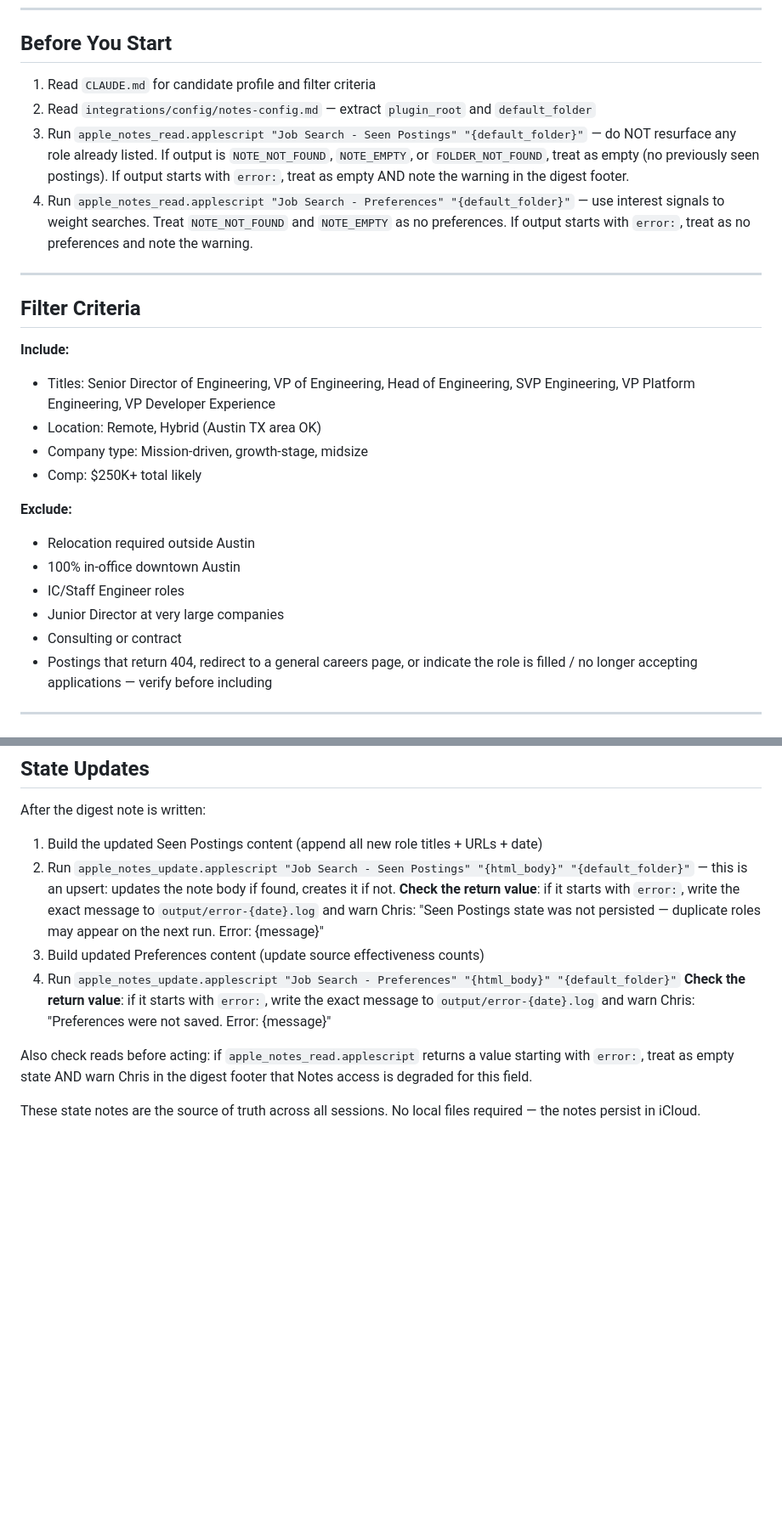
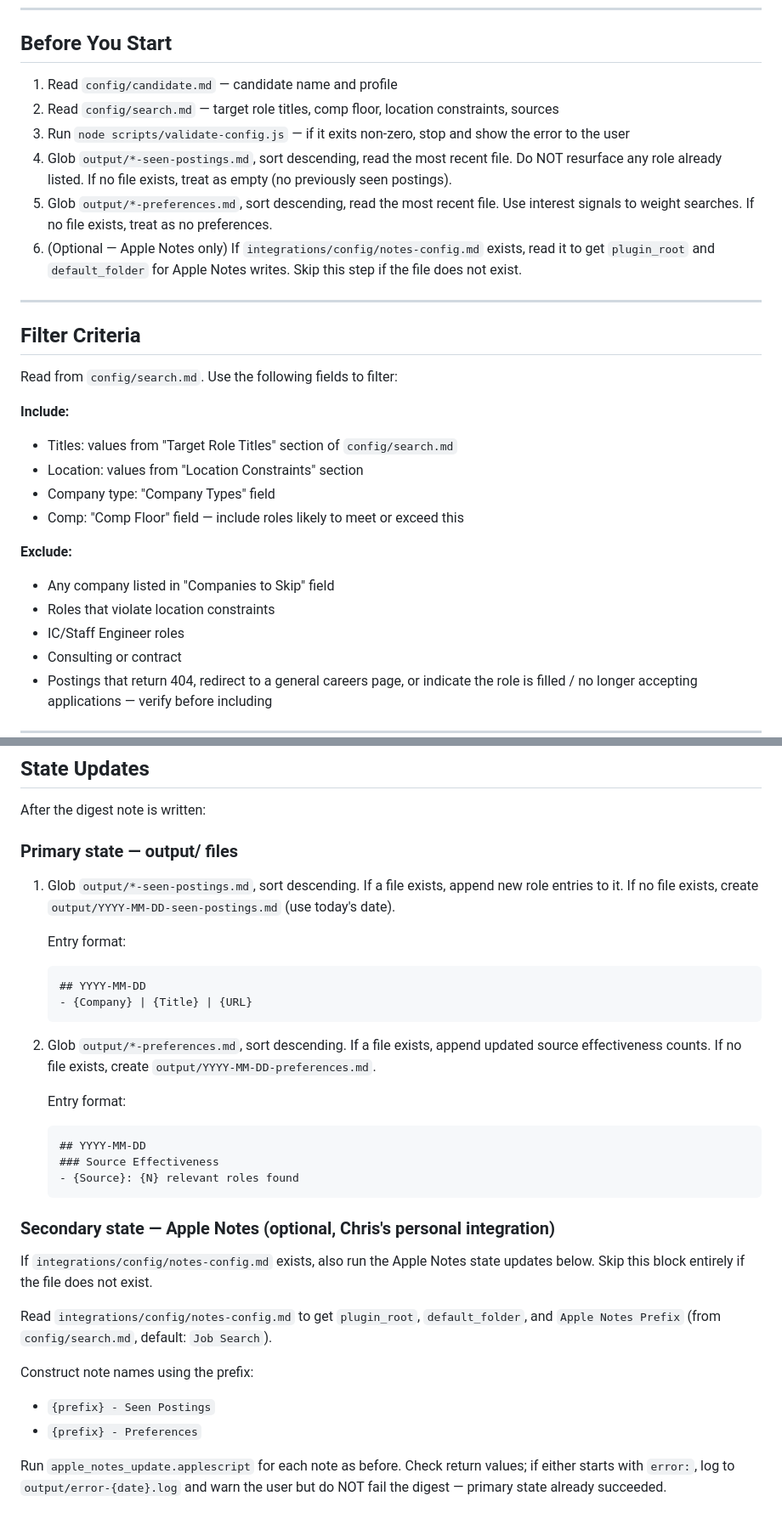
Before and after one commit to chriscantu/job-seeker, a Markdown page: skills/daily-digest/SKILL.md, 2 parts joined by grey strips. Shown at 85% size. Rendered like a GitHub page; blank space fills up the shorter version.

Commit message:
feat(daily-digest): read config files, use output/ for state
- Config reads: candidate.md + search.md replace CLAUDE.md inline data
- State: output/ markdown files are now primary; Apple Notes is optional secondary
- Greeting: uses Name field from config instead of hardcoded "Chris"
- Filter criteria: derived from config/search.md

Co-Authored-By: Claude Sonnet 4.6 <noreply@anthropic.com>

````diff
--- a/skills/daily-digest/SKILL.md
+++ b/skills/daily-digest/SKILL.md
@@ -54,32 +54,34 @@ values, and error handling reference.
 
 ## Before You Start
 
-1. Read `CLAUDE.md` for candidate profile and filter criteria
-2. Read `integrations/config/notes-config.md` — extract `plugin_root` and `default_folder`
-3. Run `apple_notes_read.applescript "Job Search - Seen Postings" "{default_folder}"` —
-   do NOT resurface any role already listed. If output is `NOTE_NOT_FOUND`, `NOTE_EMPTY`,
-   or `FOLDER_NOT_FOUND`, treat as empty (no previously seen postings).
-   If output starts with `error:`, treat as empty AND note the warning in the digest footer.
-4. Run `apple_notes_read.applescript "Job Search - Preferences" "{default_folder}"` —
-   use interest signals to weight searches. Treat `NOTE_NOT_FOUND` and `NOTE_EMPTY` as no
-   preferences. If output starts with `error:`, treat as no preferences and note the warning.
+1. Read `config/candidate.md` — candidate name and profile
+2. Read `config/search.md` — target role titles, comp floor, location constraints, sources
+3. Run `node scripts/validate-config.js` — if it exits non-zero, stop and show the error to the user
+4. Glob `output/*-seen-postings.md`, sort descending, read the most recent file.
+   Do NOT resurface any role already listed. If no file exists, treat as empty
+   (no previously seen postings).
+5. Glob `output/*-preferences.md`, sort descending, read the most recent file.
+   Use interest signals to weight searches. If no file exists, treat as no preferences.
+6. (Optional — Apple Notes only) If `integrations/config/notes-config.md` exists,
+   read it to get `plugin_root` and `default_folder` for Apple Notes writes.
+   Skip this step if the file does not exist.
 
 ---
 
 ## Filter Criteria
 
+Read from `config/search.md`. Use the following fields to filter:
+
 **Include:**
-- Titles: Senior Director of Engineering, VP of Engineering, Head of Engineering,
-  SVP Engineering, VP Platform Engineering, VP Developer Experience
-- Location: Remote, Hybrid (Austin TX area OK)
-- Company type: Mission-driven, growth-stage, midsize
-- Comp: $250K+ total likely
+- Titles: values from "Target Role Titles" section of `config/search.md`
+- Location: values from "Location Constraints" section
+- Company type: "Company Types" field
+- Comp: "Comp Floor" field — include roles likely to meet or exceed this
 
 **Exclude:**
-- Relocation required outside Austin
-- 100% in-office downtown Austin
+- Any company listed in "Companies to Skip" field
+- Roles that violate location constraints
 - IC/Staff Engineer roles
-- Junior Director at very large companies
 - Consulting or contract
 - Postings that return 404, redirect to a general careers page, or indicate
   the role is filled / no longer accepting applications — verify before including
@@ -270,20 +275,41 @@ is the intended delivery channel — everything else is a workaround.
 
 After the digest note is written:
 
-1. Build the updated Seen Postings content (append all new role titles + URLs + date)
-2. Run `apple_notes_update.applescript "Job Search - Seen Postings" "{html_body}" "{default_folder}"`
-   — this is an upsert: updates the note body if found, creates it if not.
-   **Check the return value**: if it starts with `error:`, write the exact message to
-   `output/error-{date}.log` and warn Chris: "Seen Postings state was not persisted —
-   duplicate roles may appear on the next run. Error: {message}"
-3. Build updated Preferences content (update source effectiveness counts)
-4. Run `apple_notes_update.applescript "Job Search - Preferences" "{html_body}" "{default_folder}"`
-   **Check the return value**: if it starts with `error:`, write the exact message to
-   `output/error-{date}.log` and warn Chris: "Preferences were not saved. Error: {message}"
+### Primary state — output/ files
 
-Also check reads before acting: if `apple_notes_read.applescript` returns a value starting
-with `error:`, treat as empty state AND warn Chris in the digest footer that Notes access
-is degraded for this field.
+1. Glob `output/*-seen-postings.md`, sort descending. If a file exists, append
+   new role entries to it. If no file exists, create `output/YYYY-MM-DD-seen-postings.md`
+   (use today's date).
 
-These state notes are the source of truth across all sessions. No local files
-required — the notes persist in iCloud.
+   Entry format:
+   ```
+   ## YYYY-MM-DD
+   - {Company} | {Title} | {URL}
+   ```
+
+2. Glob `output/*-preferences.md`, sort descending. If a file exists, append
+   updated source effectiveness counts. If no file exists, create
+   `output/YYYY-MM-DD-preferences.md`.
+
+   Entry format:
+   ```
+   ## YYYY-MM-DD
+   ### Source Effectiveness
+   - {Source}: {N} relevant roles found
+   ```
+
+### Secondary state — Apple Notes (optional, Chris's personal integration)
+
+If `integrations/config/notes-config.md` exists, also run the Apple Notes
+state updates below. Skip this block entirely if the file does not exist.
+
+Read `integrations/config/notes-config.md` to get `plugin_root`, `default_folder`,
+and `Apple Notes Prefix` (from `config/search.md`, default: `Job Search`).
+
+Construct note names using the prefix:
+- `{prefix} - Seen Postings`
+- `{prefix} - Preferences`
+
+Run `apple_notes_update.applescript` for each note as before. Check return values;
+if either starts with `error:`, log to `output/error-{date}.log` and warn the user
+but do NOT fail the digest — primary state already succeeded.
````
Also changed, not shown: other parts of skills/daily-digest/SKILL.md (+4 -1 lines).
